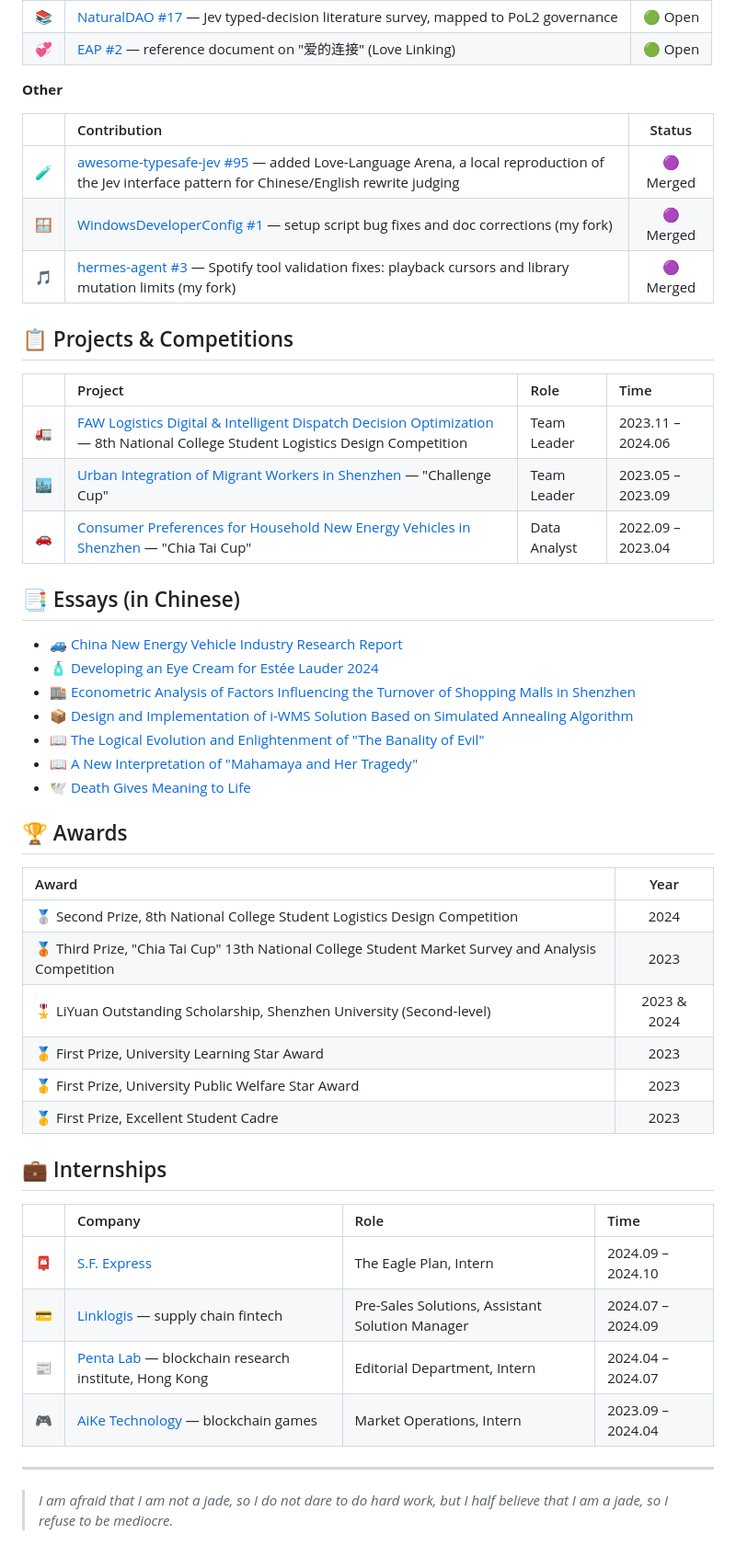
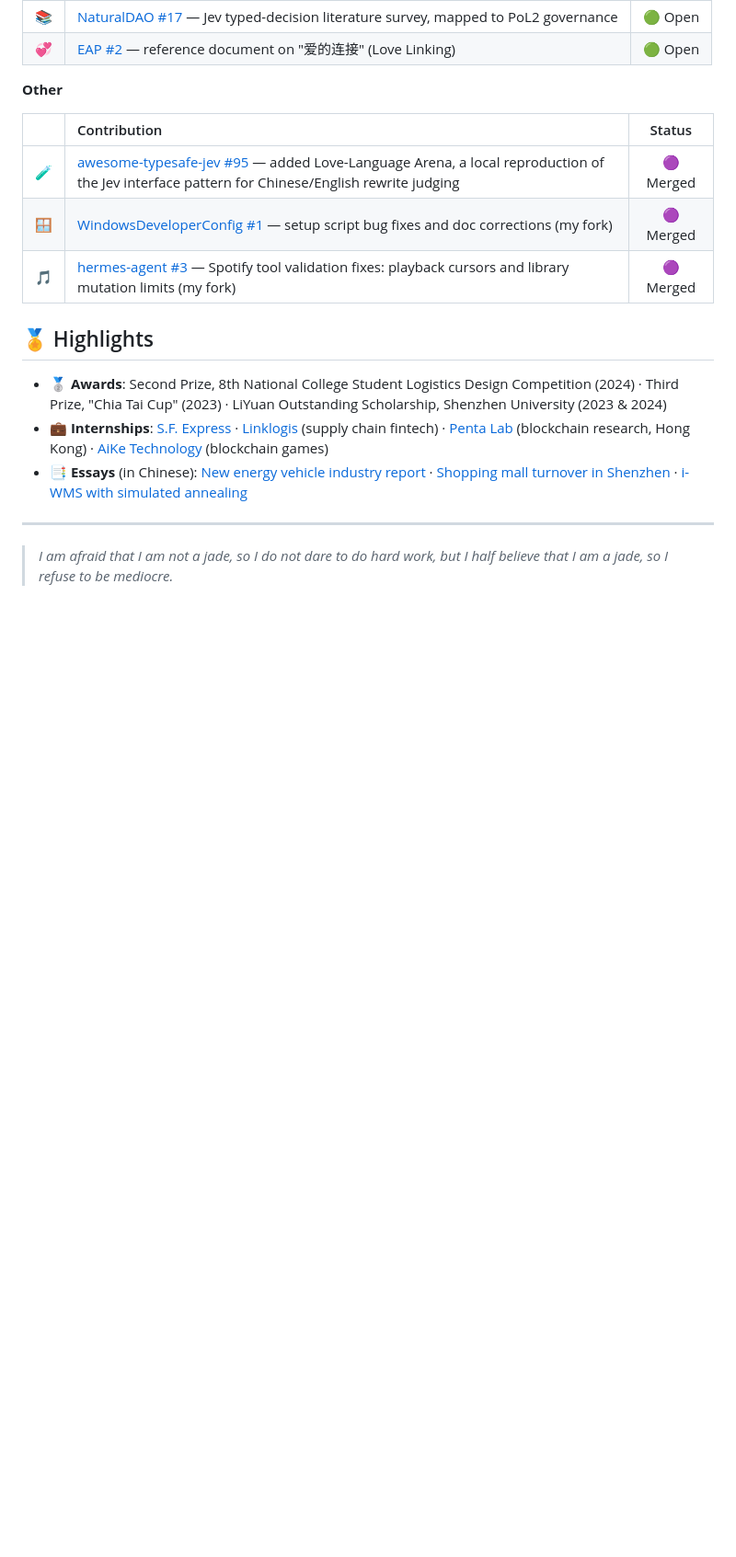
Before and after one commit to shentonyan/shentonyan, a Markdown page: README.md, the part around one of its changes. Shown at 92% size. Rendered like a GitHub page; blank space fills up the shorter version.

Commit message:
Simplify profile

```diff
--- a/README.md
+++ b/README.md
@@ -65,43 +65,11 @@
 | 🪟 | [WindowsDeveloperConfig #1](https://github.com/shentonyan/WindowsDeveloperConfig/pull/1) — setup script bug fixes and doc corrections (my fork) | 🟣 Merged |
 | 🎵 | [hermes-agent #3](https://github.com/shentonyan/hermes-agent/pull/3) — Spotify tool validation fixes: playback cursors and library mutation limits (my fork) | 🟣 Merged |
 
-## 📋 Projects & Competitions
+## 🏅 Highlights
 
-| | Project | Role | Time |
-|:-:|:---|:---|:---|
-| 🚛 | [FAW Logistics Digital & Intelligent Dispatch Decision Optimization](https://online.fliphtml5.com/byksl/wnqf/) — 8th National College Student Logistics Design Competition | Team Leader | 2023.11 – 2024.06 |
-| 🏙️ | [Urban Integration of Migrant Workers in Shenzhen](https://online.fliphtml5.com/byksl/irlh/) — "Challenge Cup" | Team Leader | 2023.05 – 2023.09 |
-| 🚗 | [Consumer Preferences for Household New Energy Vehicles in Shenzhen](https://online.fliphtml5.com/byksl/oamy/) — "Chia Tai Cup" | Data Analyst | 2022.09 – 2023.04 |
-
-## 📑 Essays (in Chinese)
-
-- 🚙 [China New Energy Vehicle Industry Research Report](https://online.fliphtml5.com/byksl/jzoj/)
-- 🧴 [Developing an Eye Cream for Estée Lauder 2024](https://online.fliphtml5.com/byksl/jhkb/)
-- 🏬 [Econometric Analysis of Factors Influencing the Turnover of Shopping Malls in Shenzhen](https://online.fliphtml5.com/byksl/cxwq/)
-- 📦 [Design and Implementation of i-WMS Solution Based on Simulated Annealing Algorithm](https://online.fliphtml5.com/byksl/gzqt/)
-- 📖 [The Logical Evolution and Enlightenment of "The Banality of Evil"](https://online.fliphtml5.com/byksl/ykdn/)
-- 📖 [A New Interpretation of "Mahamaya and Her Tragedy"](https://online.fliphtml5.com/byksl/ckzd/)
-- 🕊️ [Death Gives Meaning to Life](https://online.fliphtml5.com/byksl/rsrn/)
-
-## 🏆 Awards
-
-| Award | Year |
-|:---|:-:|
-| 🥈 Second Prize, 8th National College Student Logistics Design Competition | 2024 |
-| 🥉 Third Prize, "Chia Tai Cup" 13th National College Student Market Survey and Analysis Competition | 2023 |
-| 🎖️ LiYuan Outstanding Scholarship, Shenzhen University (Second-level) | 2023 & 2024 |
-| 🥇 First Prize, University Learning Star Award | 2023 |
-| 🥇 First Prize, University Public Welfare Star Award | 2023 |
-| 🥇 First Prize, Excellent Student Cadre | 2023 |
-
-## 💼 Internships
-
-| | Company | Role | Time |
-|:-:|:---|:---|:---|
-| 📮 | [S.F. Express](https://htm.sf-express.com/hk/en/) | The Eagle Plan, Intern | 2024.09 – 2024.10 |
-| 💳 | [Linklogis](https://www.linklogis.com/) — supply chain fintech | Pre-Sales Solutions, Assistant Solution Manager | 2024.07 – 2024.09 |
-| 📰 | [Penta Lab](https://www.pentalab.io/) — blockchain research institute, Hong Kong | Editorial Department, Intern | 2024.04 – 2024.07 |
-| 🎮 | [AiKe Technology](https://x.com/game_pupi) — blockchain games | Market Operations, Intern | 2023.09 – 2024.04 |
+- 🥈 **Awards**: Second Prize, 8th National College Student Logistics Design Competition (2024) · Third Prize, "Chia Tai Cup" (2023) · LiYuan Outstanding Scholarship, Shenzhen University (2023 & 2024)
+- 💼 **Internships**: [S.F. Express](https://htm.sf-express.com/hk/en/) · [Linklogis](https://www.linklogis.com/) (supply chain fintech) · [Penta Lab](https://www.pentalab.io/) (blockchain research, Hong Kong) · [AiKe Technology](https://x.com/game_pupi) (blockchain games)
+- 📑 **Essays** (in Chinese): [New energy vehicle industry report](https://online.fliphtml5.com/byksl/jzoj/) · [Shopping mall turnover in Shenzhen](https://online.fliphtml5.com/byksl/cxwq/) · [i-WMS with simulated annealing](https://online.fliphtml5.com/byksl/gzqt/)
 
 ---
 
```
Also changed, not shown: other parts of README.md (+1 -1 lines).
